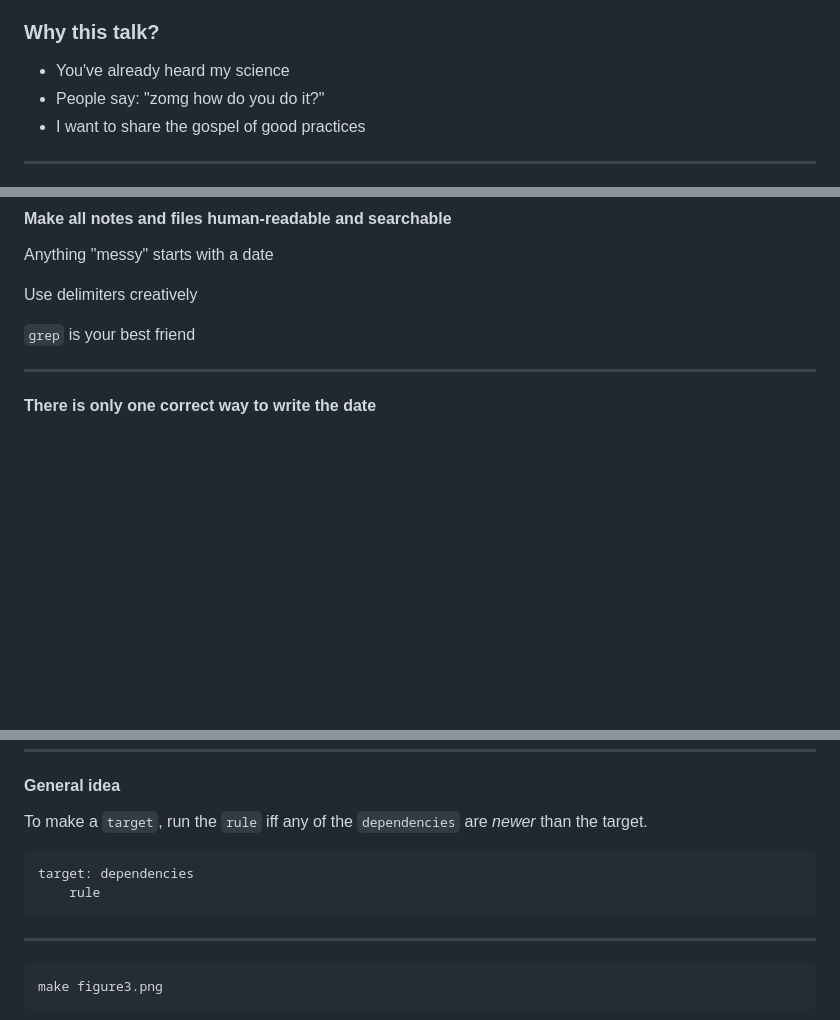
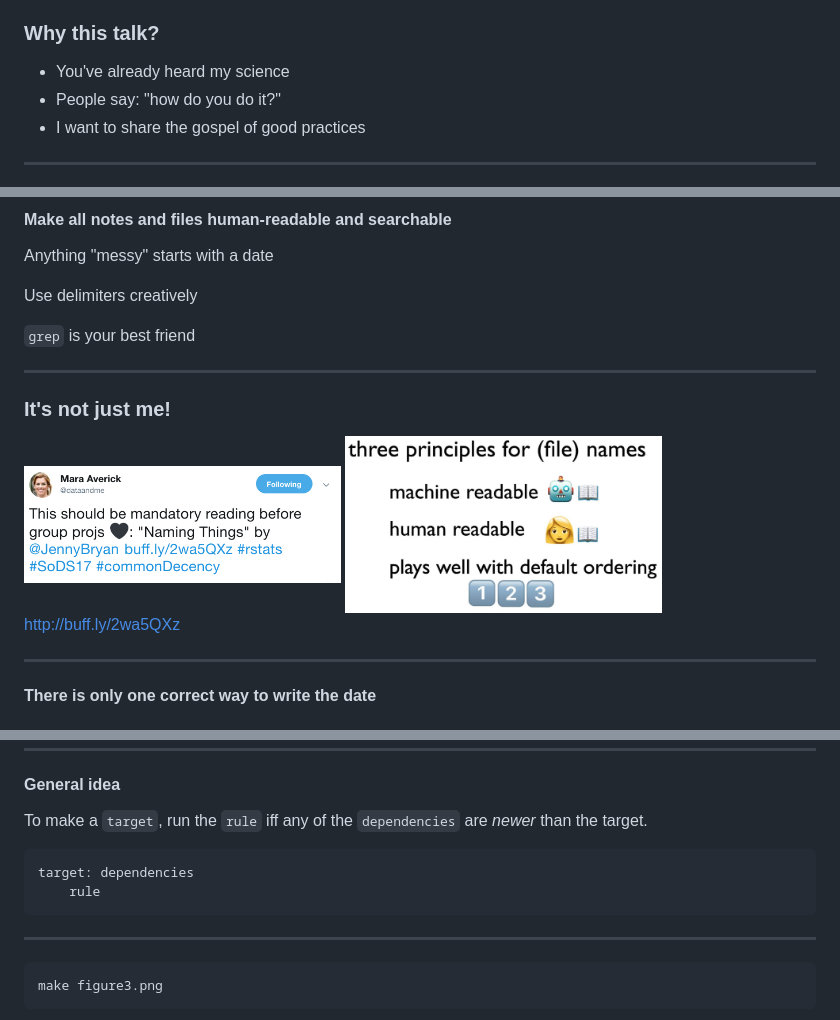
Before and after one commit to cduvallet/phdchat-philosophies, a Markdown page: docs/phdchat.md, 3 parts joined by grey strips. Drawn GitHub-style; pictures changed too: docs/img/naming_files.png (added), docs/img/naming_files_tweet.png (added); blank space fills up the shorter version.

Commit message:
Change shell background + add naming files tweet

````diff
--- a/docs/phdchat.md
+++ b/docs/phdchat.md
@@ -14,7 +15,7 @@ February 7, 2019
 ### Why this talk?
 
 - You've already heard my science
-- People say: "zomg how do you do it?"
+- People say: "how do you do it?"
 - I want to share the gospel of good practices
 
 ---
@@ -195,6 +204,16 @@ Anything "messy" starts with a date
 Use delimiters creatively
 
 `grep` is your best friend
+
+---
+
+### It's not just me!
+
+<img src="img/naming_files_tweet.png" width="40%">
+
+<img src="img/naming_files.png" width="40%">
+
+http://buff.ly/2wa5QXz
 
 ---
 
@@ -267,14 +290,14 @@ make figure3.png
 
 To make a `target`, run the `rule` iff any of the `dependencies` are _newer_ than the target.
 
-```
+```shell
 target: dependencies
     rule
 ```
 
 ---
 
-```sh
+```shell
 make figure3.png
 ```
 
````
Also changed, not shown: other parts of docs/phdchat.md (+25 -9 lines), 2 other files.
